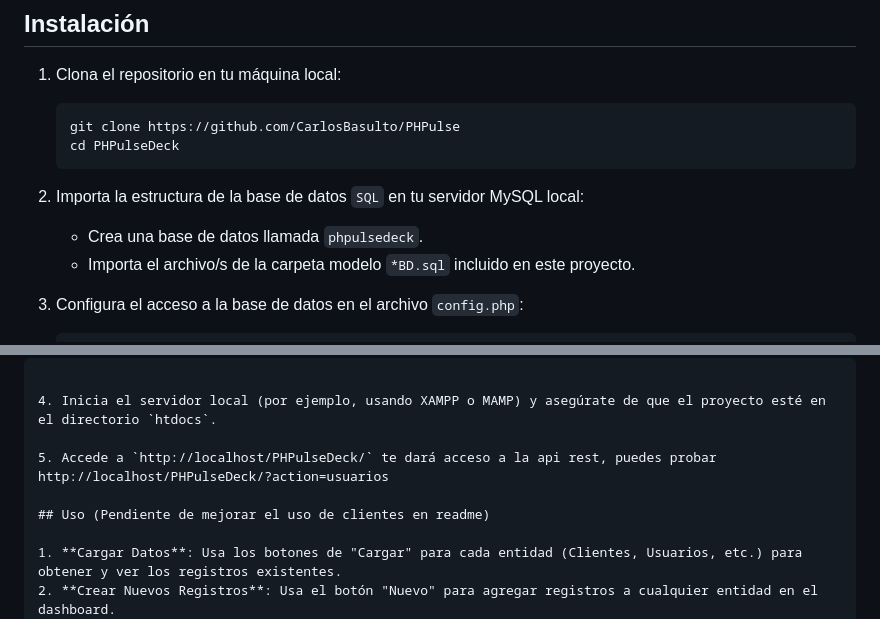
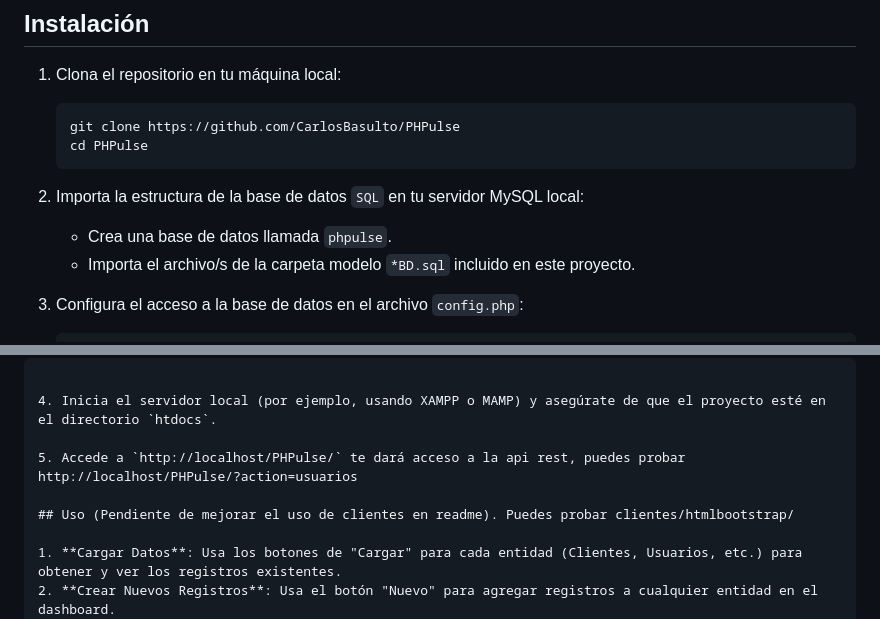
Before and after one commit to fabianrojas2801/phpulse-elixir, a Markdown page: README.md, 2 parts joined by grey strips. Drawn GitHub-style.

````diff
--- a/README.md
+++ b/README.md
@@ -31,11 +31,11 @@
 1. Clona el repositorio en tu máquina local:
    ```bash
    git clone https://github.com/CarlosBasulto/PHPulse
-   cd PHPulseDeck
+   cd PHPulse
    ```
 
 2. Importa la estructura de la base de datos `SQL` en tu servidor MySQL local:
-   - Crea una base de datos llamada `phpulsedeck`.
+   - Crea una base de datos llamada `phpulse`.
    - Importa el archivo/s de la carpeta modelo `*BD.sql` incluido en este proyecto.
 
 3. Configura el acceso a la base de datos en el archivo `config.php`:
@@ -56,9 +56,9 @@
 
 4. Inicia el servidor local (por ejemplo, usando XAMPP o MAMP) y asegúrate de que el proyecto esté en el directorio `htdocs`.
 
-5. Accede a `http://localhost/PHPulseDeck/` te dará acceso a la api rest, puedes probar http://localhost/PHPulseDeck/?action=usuarios
+5. Accede a `http://localhost/PHPulse/` te dará acceso a la api rest, puedes probar http://localhost/PHPulse/?action=usuarios
 
-## Uso (Pendiente de mejorar el uso de clientes en readme)
+## Uso (Pendiente de mejorar el uso de clientes en readme). Puedes probar clientes/htmlbootstrap/
 
 1. **Cargar Datos**: Usa los botones de "Cargar" para cada entidad (Clientes, Usuarios, etc.) para obtener y ver los registros existentes.
 2. **Crear Nuevos Registros**: Usa el botón "Nuevo" para agregar registros a cualquier entidad en el dashboard.
````
